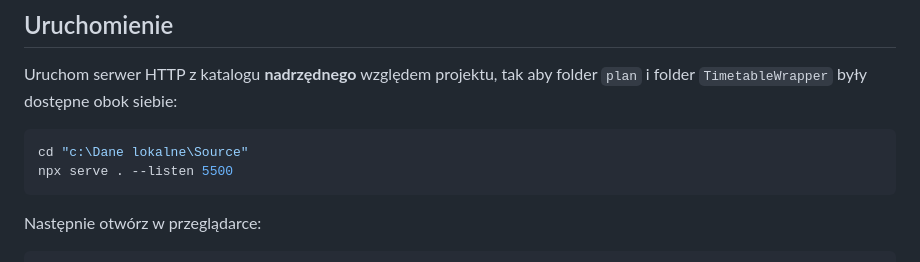
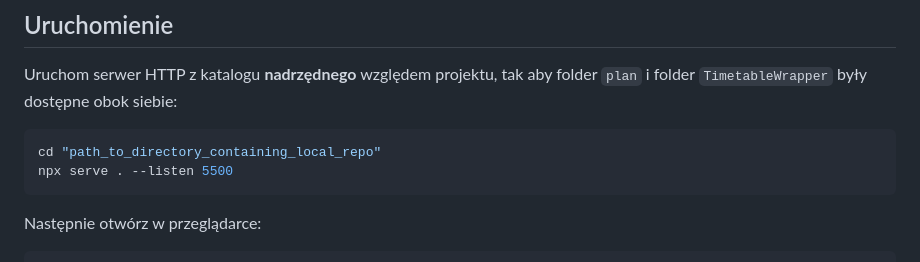
Before and after one commit to November7/TimetableWrapper, a Markdown page: README.md, the part around the change. Rendered like a GitHub page.

Commit message:
Change directory path in README for clarity
Updated directory path instruction for running HTTP server.

````diff
--- a/README.md
+++ b/README.md
@@ -12,7 +12,7 @@ Wrapper planu lekcji oparty o dane z oryginalnego folderu wygenerowanego przez p
 Uruchom serwer HTTP z katalogu **nadrzędnego** względem projektu, tak aby folder `plan` i folder `TimetableWrapper` były dostępne obok siebie:
 
 ```powershell
-cd "c:\Dane lokalne\Source"
+cd "path_to_directory_containing_local_repo"
 npx serve . --listen 5500
 ```
 
````
